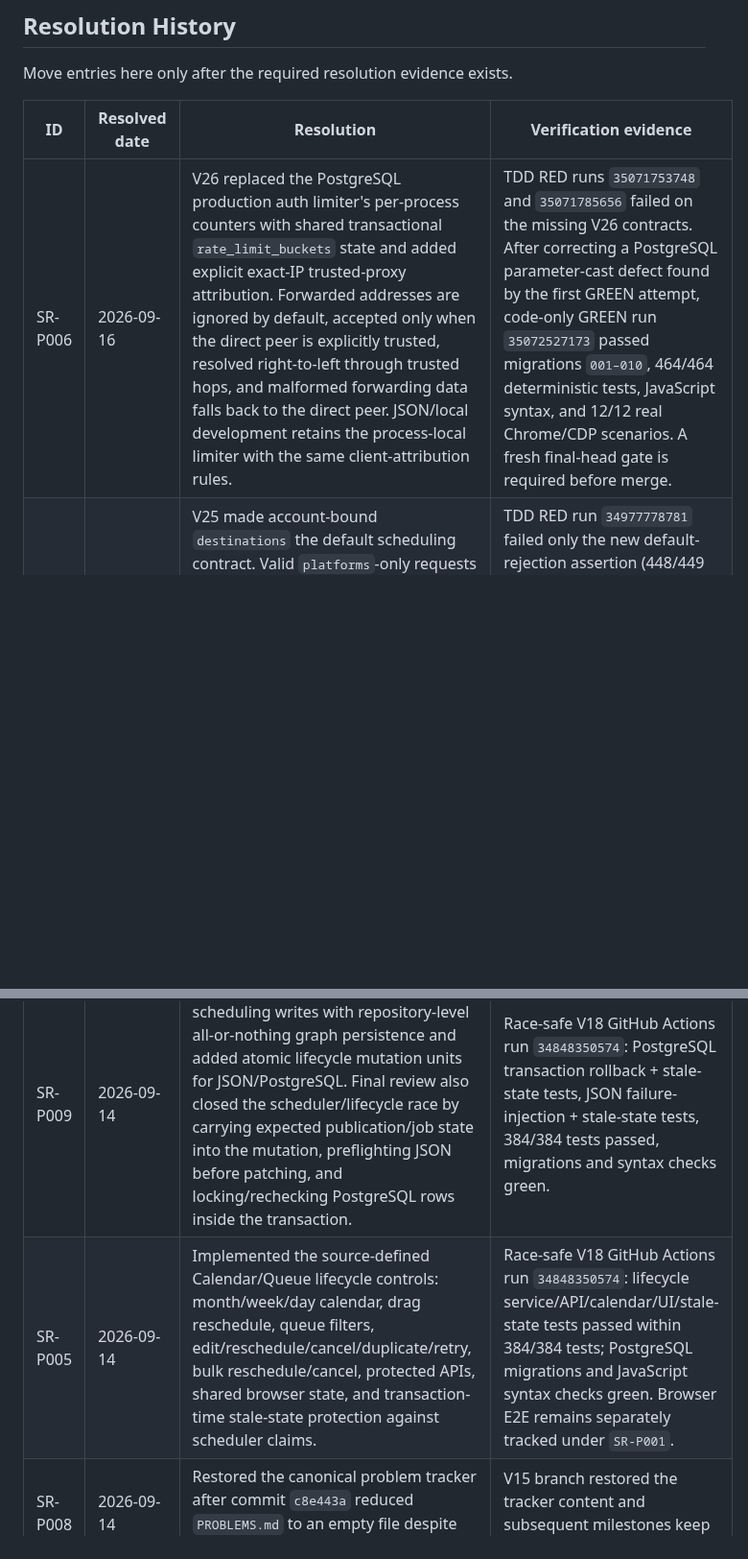
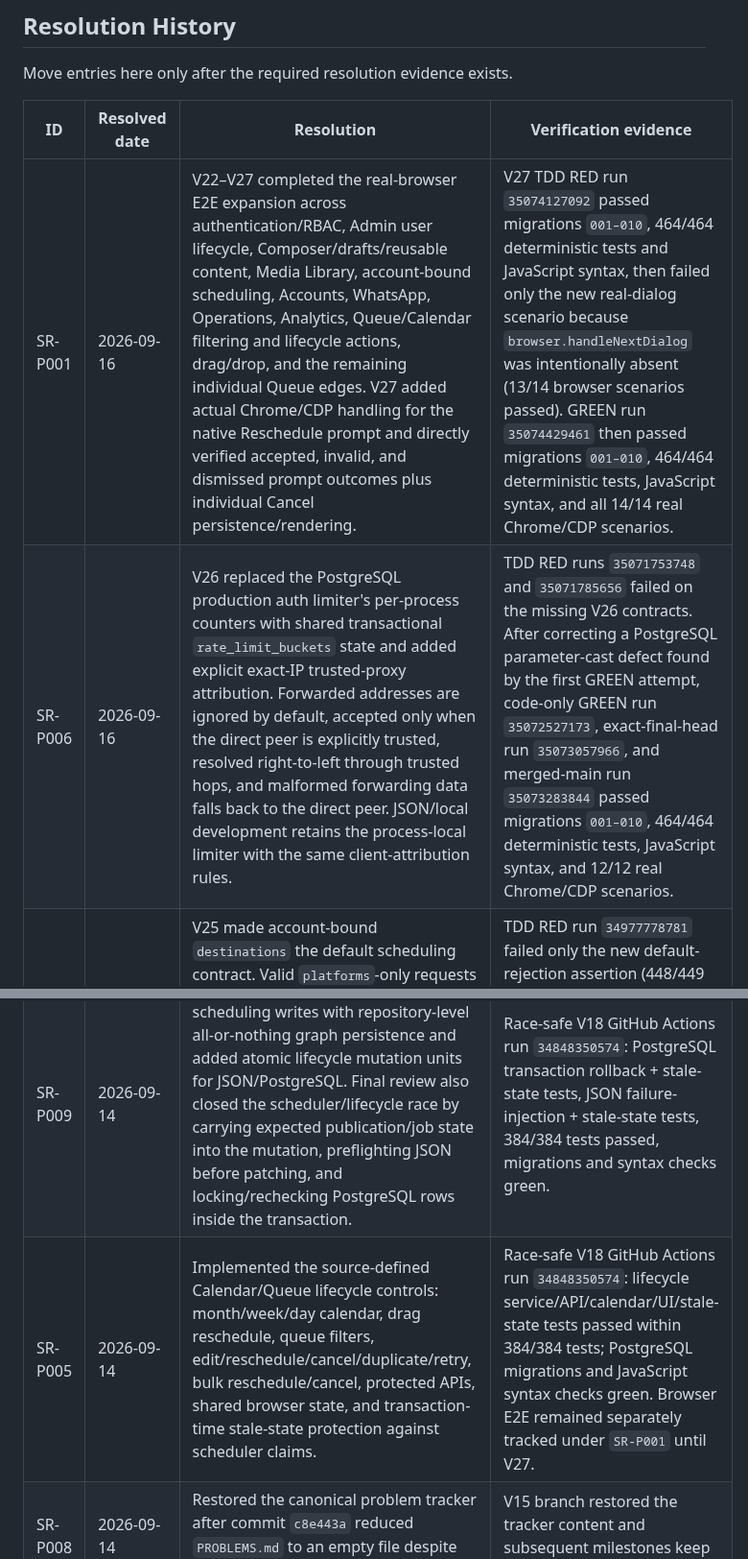
Before and after one commit to OzansanT/srocial, a Markdown page: PROBLEMS.md, 2 parts joined by grey strips. Shown at 96% size. GitHub-like rendering; blank space fills up the shorter version.

Commit message:
docs: resolve SR-P001 after V27 browser gate

```diff
--- a/PROBLEMS.md
+++ b/PROBLEMS.md
@@ -56,8 +55,9 @@ Move entries here only after the required resolution evidence exists.
 
 | ID | Resolved date | Resolution | Verification evidence |
 | --- | --- | --- | --- |
-| SR-P006 | 2026-09-16 | V26 replaced the PostgreSQL production auth limiter's per-process counters with shared transactional `rate_limit_buckets` state and added explicit exact-IP trusted-proxy attribution. Forwarded addresses are ignored by default, accepted only when the direct peer is explicitly trusted, resolved right-to-left through trusted hops, and malformed forwarding data falls back to the direct peer. JSON/local development retains the process-local limiter with the same client-attribution rules. | TDD RED runs `35071753748` and `35071785656` failed on the missing V26 contracts. After correcting a PostgreSQL parameter-cast defect found by the first GREEN attempt, code-only GREEN run `35072527173` passed migrations `001–010`, 464/464 deterministic tests, JavaScript syntax, and 12/12 real Chrome/CDP scenarios. A fresh final-head gate is required before merge. |
+| SR-P001 | 2026-09-16 | V22–V27 completed the real-browser E2E expansion across authentication/RBAC, Admin user lifecycle, Composer/drafts/reusable content, Media Library, account-bound scheduling, Accounts, WhatsApp, Operations, Analytics, Queue/Calendar filtering and lifecycle actions, drag/drop, and the remaining individual Queue edges. V27 added actual Chrome/CDP handling for the native Reschedule prompt and directly verified accepted, invalid, and dismissed prompt outcomes plus individual Cancel persistence/rendering. | V27 TDD RED run `35074127092` passed migrations `001–010`, 464/464 deterministic tests and JavaScript syntax, then failed only the new real-dialog scenario because `browser.handleNextDialog` was intentionally absent (13/14 browser scenarios passed). GREEN run `35074429461` then passed migrations `001–010`, 464/464 deterministic tests, JavaScript syntax, and all 14/14 real Chrome/CDP scenarios. |
+| SR-P006 | 2026-09-16 | V26 replaced the PostgreSQL production auth limiter's per-process counters with shared transactional `rate_limit_buckets` state and added explicit exact-IP trusted-proxy attribution. Forwarded addresses are ignored by default, accepted only when the direct peer is explicitly trusted, resolved right-to-left through trusted hops, and malformed forwarding data falls back to the direct peer. JSON/local development retains the process-local limiter with the same client-attribution rules. | TDD RED runs `35071753748` and `35071785656` failed on the missing V26 contracts. After correcting a PostgreSQL parameter-cast defect found by the first GREEN attempt, code-only GREEN run `35072527173`, exact-final-head run `35073057966`, and merged-main run `35073283844` passed migrations `001–010`, 464/464 deterministic tests, JavaScript syntax, and 12/12 real Chrome/CDP scenarios. |
 | SR-P007 | 2026-09-15 | V25 made account-bound `destinations` the default scheduling contract. Valid `platforms`-only requests now fail before persistence unless an operator explicitly enables the default-off `ALLOW_LEGACY_PLATFORM_SCHEDULING=true` compatibility gate. Existing unbound historical records remain readable and no ambiguous account backfill is attempted. | TDD RED run `34977778781` failed only the new default-rejection assertion (448/449 passed). GREEN PR run `34978682385` then passed PostgreSQL migrations `001–009`, 451/451 deterministic tests, JavaScript syntax, and 12/12 real Chrome/CDP scenarios, including account-bound browser scheduling. |
 | SR-P009 | 2026-09-14 | Replaced sequential social/WhatsApp scheduling writes with repository-level all-or-nothing graph persistence and added atomic lifecycle mutation units for JSON/PostgreSQL. Final review also closed the scheduler/lifecycle race by carrying expected publication/job state into the mutation, preflighting JSON before patching, and locking/rechecking PostgreSQL rows inside the transaction. | Race-safe V18 GitHub Actions run `34848350574`: PostgreSQL transaction rollback + stale-state tests, JSON failure-injection + stale-state tests, 384/384 tests passed, migrations and syntax checks green. |
-| SR-P005 | 2026-09-14 | Implemented the source-defined Calendar/Queue lifecycle controls: month/week/day calendar, drag reschedule, queue filters, edit/reschedule/cancel/duplicate/retry, bulk reschedule/cancel, protected APIs, shared browser state, and transaction-time stale-state protection against scheduler claims. | Race-safe V18 GitHub Actions run `34848350574`: lifecycle service/API/calendar/UI/stale-state tests passed within 384/384 tests; PostgreSQL migrations and JavaScript syntax checks green. Browser E2E remains separately tracked under `SR-P001`. |
+| SR-P005 | 2026-09-14 | Implemented the source-defined Calendar/Queue lifecycle controls: month/week/day calendar, drag reschedule, queue filters, edit/reschedule/cancel/duplicate/retry, bulk reschedule/cancel, protected APIs, shared browser state, and transaction-time stale-state protection against scheduler claims. | Race-safe V18 GitHub Actions run `34848350574`: lifecycle service/API/calendar/UI/stale-state tests passed within 384/384 tests; PostgreSQL migrations and JavaScript syntax checks green. Browser E2E remained separately tracked under `SR-P001` until V27. |
 | SR-P008 | 2026-09-14 | Restored the canonical problem tracker after commit `c8e443a` reduced `PROBLEMS.md` to an empty file despite Rule 41 in `updaterules.md`. | V15 branch restored the tracker content and subsequent milestones keep unresolved work explicit. |
```
Also changed, not shown: other parts of PROBLEMS.md (+0 -1 lines).
